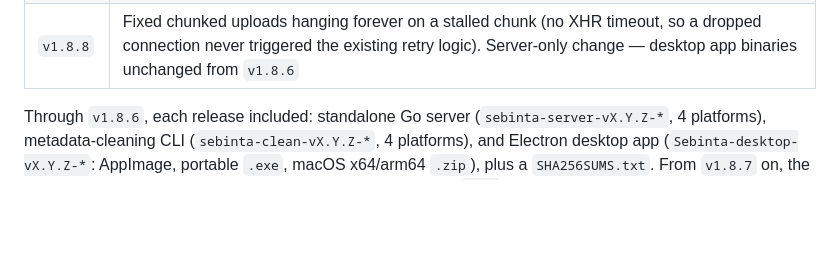
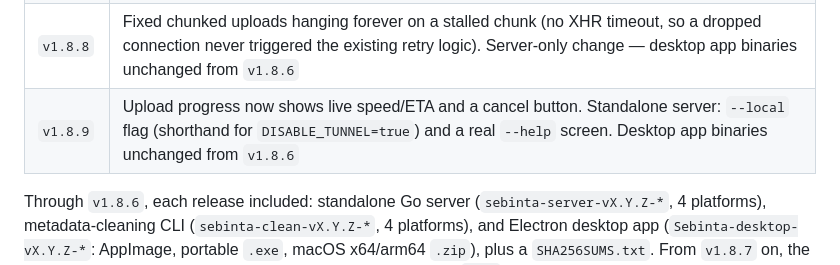
Before and after one commit to RampGamer/Sebinta, a Markdown page: CHANGELOG.md, the part around the change. Drawn GitHub-style; blank space fills up the shorter version.

Commit message:
Add v1.8.9 changelog entry
Co-Authored-By: Claude Sonnet 5 <noreply@anthropic.com>

```diff
--- a/CHANGELOG.md
+++ b/CHANGELOG.md
@@ -81,6 +81,7 @@ Summary of today's work on Sebinta (formerly Filepad), from the rebrand through
 | `v1.8.6` | ANSI colors now work in the native Windows console (`cmd.exe`/legacy PowerShell); fixed the unlock prompt flashing right after setting a pad password; 5-failed-attempts/30s rate limit on pad-password guessing |
 | `v1.8.7` | Uploads are split into 8MB chunks client-side, so files over Cloudflare's 100MB per-request cap work on a custom tunnel domain. Server-only change — the desktop app binaries in this release are unchanged from `v1.8.6`. The CLI (`sebinta-clean`) is no longer published as a prebuilt binary from this release on |
 | `v1.8.8` | Fixed chunked uploads hanging forever on a stalled chunk (no XHR timeout, so a dropped connection never triggered the existing retry logic). Server-only change — desktop app binaries unchanged from `v1.8.6` |
+| `v1.8.9` | Upload progress now shows live speed/ETA and a cancel button. Standalone server: `--local` flag (shorthand for `DISABLE_TUNNEL=true`) and a real `--help` screen. Desktop app binaries unchanged from `v1.8.6` |
 
 Through `v1.8.6`, each release included: standalone Go server (`sebinta-server-vX.Y.Z-*`, 4 platforms), metadata-cleaning CLI (`sebinta-clean-vX.Y.Z-*`, 4 platforms), and Electron desktop app (`Sebinta-desktop-vX.Y.Z-*`: AppImage, portable `.exe`, macOS x64/arm64 `.zip`), plus a `SHA256SUMS.txt`. From `v1.8.7` on, the CLI is no longer published as a prebuilt binary — build it from `cli/` yourself if you need it (see `cli/README.md`). Releases now include just the standalone server and the desktop app, plus `SHA256SUMS.txt`.
 
```
